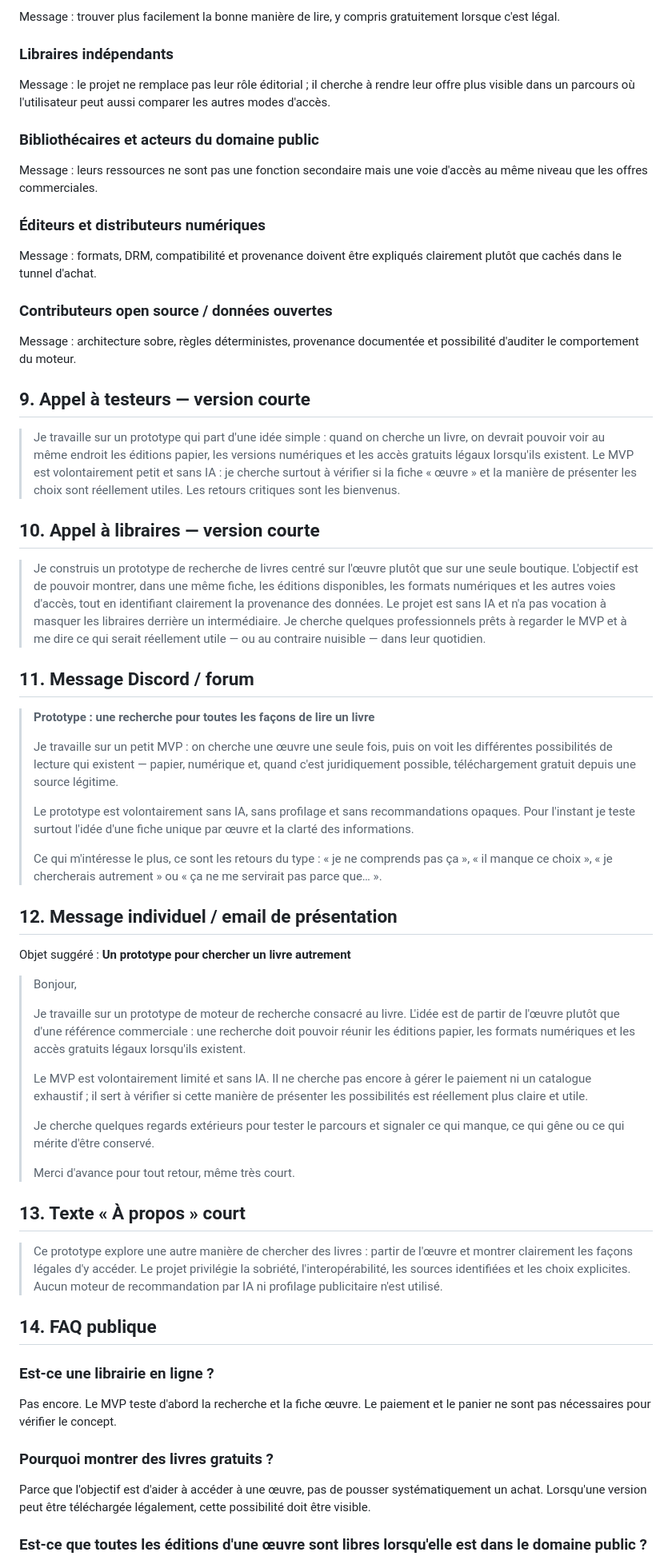
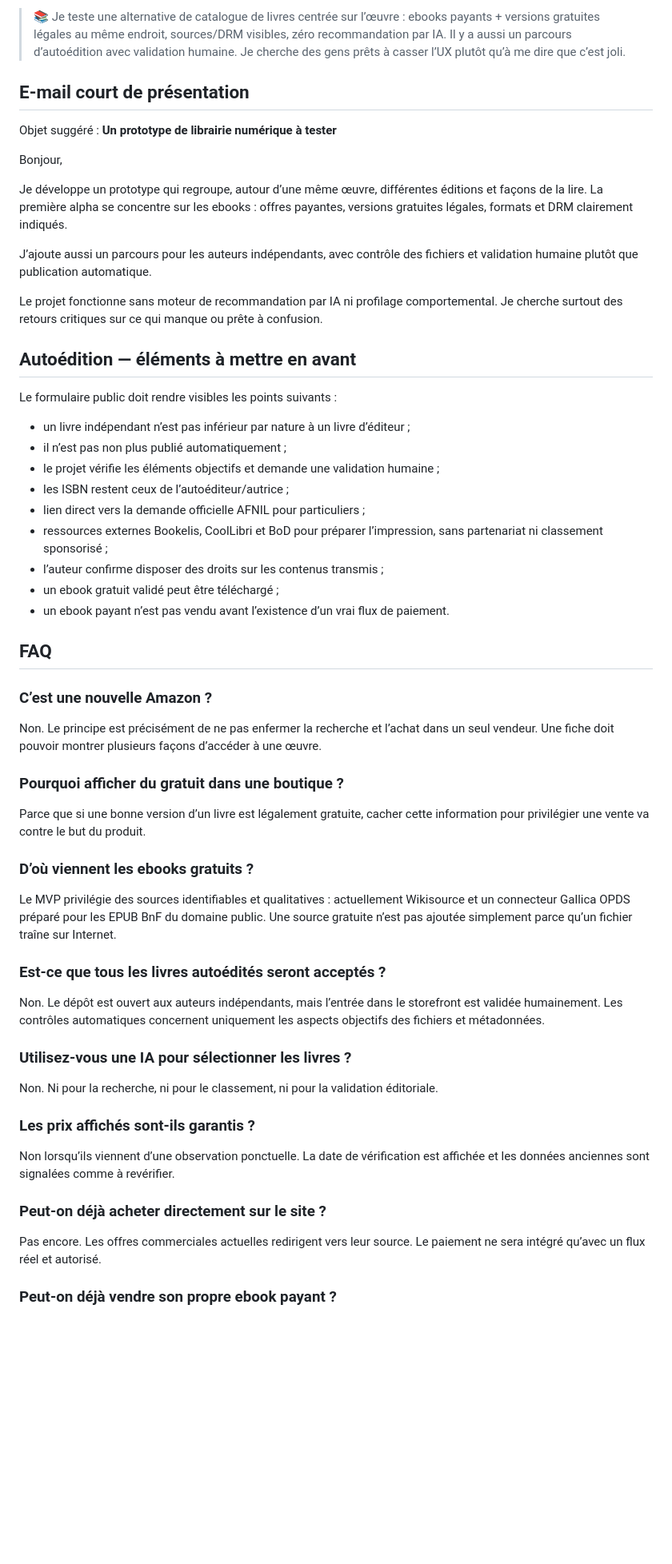
Before and after one commit to jasmin-abernathy/librairie-universelle, a Markdown page: docs/MVP-PROMOTION-KIT.md, the part around one of its changes. Shown at 80% size. Rendered like a GitHub page; blank space fills up the shorter version.

Commit message:
Align promotion kit with ebook and indie publishing alpha

```diff
--- a/docs/MVP-PROMOTION-KIT.md
+++ b/docs/MVP-PROMOTION-KIT.md
@@ -66,67 +57,61 @@ Formulation publique conseillée : **« Le prototype teste d'abord la recherche
 
-Message : trouver plus facilement la bonne manière de lire, y compris gratuitement lorsque c'est légal.
+> 📚 Je teste une alternative de catalogue de livres centrée sur l’œuvre : ebooks payants + versions gratuites légales au même endroit, sources/DRM visibles, zéro recommandation par IA. Il y a aussi un parcours d’autoédition avec validation humaine. Je cherche des gens prêts à casser l’UX plutôt qu’à me dire que c’est joli.
 
-### Libraires indépendants
+## E-mail court de présentation
 
-Message : le projet ne remplace pas leur rôle éditorial ; il cherche à rendre leur offre plus visible dans un parcours où l'utilisateur peut aussi comparer les autres modes d'accès.
+Objet suggéré : **Un prototype de librairie numérique à tester**
 
-### Bibliothécaires et acteurs du domaine public
+Bonjour,
 
-Message : leurs ressources ne sont pas une fonction secondaire mais une voie d'accès au même niveau que les offres commerciales.
+Je développe un prototype qui regroupe, autour d’une même œuvre, différentes éditions et façons de la lire. La première alpha se concentre sur les ebooks : offres payantes, versions gratuites légales, formats et DRM clairement indiqués.
 
-### Éditeurs et distributeurs numériques
+J’ajoute aussi un parcours pour les auteurs indépendants, avec contrôle des fichiers et validation humaine plutôt que publication automatique.
 
-Message : formats, DRM, compatibilité et provenance doivent être expliqués clairement plutôt que cachés dans le tunnel d'achat.
+Le projet fonctionne sans moteur de recommandation par IA ni profilage comportemental. Je cherche surtout des retours critiques sur ce qui manque ou prête à confusion.
 
-### Contributeurs open source / données ouvertes
+## Autoédition — éléments à mettre en avant
 
-Message : architecture sobre, règles déterministes, provenance documentée et possibilité d'auditer le comportement du moteur.
+Le formulaire public doit rendre visibles les points suivants :
 
-## 9. Appel à testeurs — version courte
+- un livre indépendant n’est pas inférieur par nature à un livre d’éditeur ;
+- il n’est pas non plus publié automatiquement ;
+- le projet vérifie les éléments objectifs et demande une validation humaine ;
+- les ISBN restent ceux de l’autoéditeur/autrice ;
+- lien direct vers la demande officielle AFNIL pour particuliers ;
+- ressources externes Bookelis, CoolLibri et BoD pour préparer l’impression, sans partenariat ni classement sponsorisé ;
+- l’auteur confirme disposer des droits sur les contenus transmis ;
+- un ebook gratuit validé peut être téléchargé ;
+- un ebook payant n’est pas vendu avant l’existence d’un vrai flux de paiement.
 
-> Je travaille sur un prototype qui part d'une idée simple : quand on cherche un livre, on devrait pouvoir voir au même endroit les éditions papier, les versions numériques et les accès gratuits légaux lorsqu'ils existent. Le MVP est volontairement petit et sans IA : je cherche surtout à vérifier si la fiche « œuvre » et la manière de présenter les choix sont réellement utiles. Les retours critiques sont les bienvenus.
+## FAQ
 
-## 10. Appel à libraires — version courte
+### C’est une nouvelle Amazon ?
 
-> Je construis un prototype de recherche de livres centré sur l'œuvre plutôt que sur une seule boutique. L'objectif est de pouvoir montrer, dans une même fiche, les éditions disponibles, les formats numériques et les autres voies d'accès, tout en identifiant clairement la provenance des données. Le projet est sans IA et n'a pas vocation à masquer les libraires derrière un intermédiaire. Je cherche quelques professionnels prêts à regarder le MVP et à me dire ce qui serait réellement utile — ou au contraire nuisible — dans leur quotidien.
+Non. Le principe est précisément de ne pas enfermer la recherche et l’achat dans un seul vendeur. Une fiche doit pouvoir montrer plusieurs façons d’accéder à une œuvre.
 
-## 11. Message Discord / forum
+### Pourquoi afficher du gratuit dans une boutique ?
 
-> **Prototype : une recherche pour toutes les façons de lire un livre**
->
-> Je travaille sur un petit MVP : on cherche une œuvre une seule fois, puis on voit les différentes possibilités de lecture qui existent — papier, numérique et, quand c'est juridiquement possible, téléchargement gratuit depuis une source légitime.
->
-> Le prototype est volontairement sans IA, sans profilage et sans recommandations opaques. Pour l'instant je teste surtout l'idée d'une fiche unique par œuvre et la clarté des informations.
->
-> Ce qui m'intéresse le plus, ce sont les retours du type : « je ne comprends pas ça », « il manque ce choix », « je chercherais autrement » ou « ça ne me servirait pas parce que… ».
+Parce que si une bonne version d’un livre est légalement gratuite, cacher cette information pour privilégier une vente va contre le but du produit.
 
-## 12. Message individuel / email de présentation
+### D’où viennent les ebooks gratuits ?
 
-Objet suggéré : **Un prototype pour chercher un livre autrement**
+Le MVP privilégie des sources identifiables et qualitatives : actuellement Wikisource et un connecteur Gallica OPDS préparé pour les EPUB BnF du domaine public. Une source gratuite n’est pas ajoutée simplement parce qu’un fichier traîne sur Internet.
 
-> Bonjour,
->
-> Je travaille sur un prototype de moteur de recherche consacré au livre. L'idée est de partir de l'œuvre plutôt que d'une référence commerciale : une recherche doit pouvoir réunir les éditions papier, les formats numériques et les accès gratuits légaux lorsqu'ils existent.
->
-> Le MVP est volontairement limité et sans IA. Il ne cherche pas encore à gérer le paiement ni un catalogue exhaustif ; il sert à vérifier si cette manière de présenter les possibilités est réellement plus claire et utile.
->
-> Je cherche quelques regards extérieurs pour tester le parcours et signaler ce qui manque, ce qui gêne ou ce qui mérite d'être conservé.
->
-> Merci d'avance pour tout retour, même très court.
+### Est-ce que tous les livres autoédités seront acceptés ?
 
-## 13. Texte « À propos » court
+Non. Le dépôt est ouvert aux auteurs indépendants, mais l’entrée dans le storefront est validée humainement. Les contrôles automatiques concernent uniquement les aspects objectifs des fichiers et métadonnées.
 
-> Ce prototype explore une autre manière de chercher des livres : partir de l'œuvre et montrer clairement les façons légales d'y accéder. Le projet privilégie la sobriété, l'interopérabilité, les sources identifiées et les choix explicites. Aucun moteur de recommandation par IA ni profilage publicitaire n'est utilisé.
+### Utilisez-vous une IA pour sélectionner les livres ?
 
-## 14. FAQ publique
+Non. Ni pour la recherche, ni pour le classement, ni pour la validation éditoriale.
 
-### Est-ce une librairie en ligne ?
+### Les prix affichés sont-ils garantis ?
 
-Pas encore. Le MVP teste d'abord la recherche et la fiche œuvre. Le paiement et le panier ne sont pas nécessaires pour vérifier le concept.
+Non lorsqu’ils viennent d’une observation ponctuelle. La date de vérification est affichée et les données anciennes sont signalées comme à revérifier.
 
-### Pourquoi montrer des livres gratuits ?
+### Peut-on déjà acheter directement sur le site ?
 
-Parce que l'objectif est d'aider à accéder à une œuvre, pas de pousser systématiquement un achat. Lorsqu'une version peut être téléchargée légalement, cette possibilité doit être visible.
+Pas encore. Les offres commerciales actuelles redirigent vers leur source. Le paiement ne sera intégré qu’avec un flux réel et autorisé.
 
-### Est-ce que toutes les éditions d'une œuvre sont libres lorsqu'elle est dans le domaine public ?
+### Peut-on déjà vendre son propre ebook payant ?
 
```
Also changed, not shown: other parts of docs/MVP-PROMOTION-KIT.md (+91 -97 lines).
